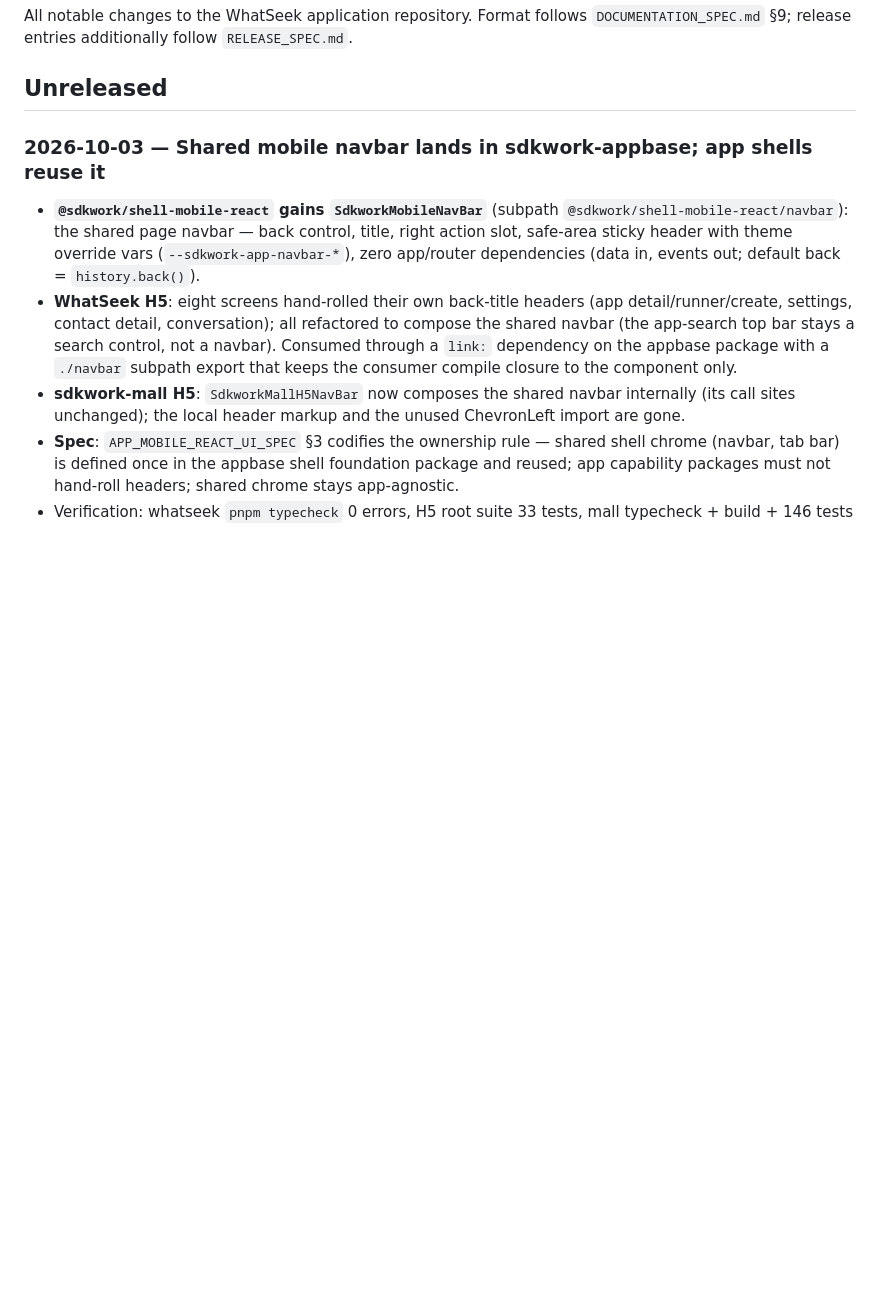
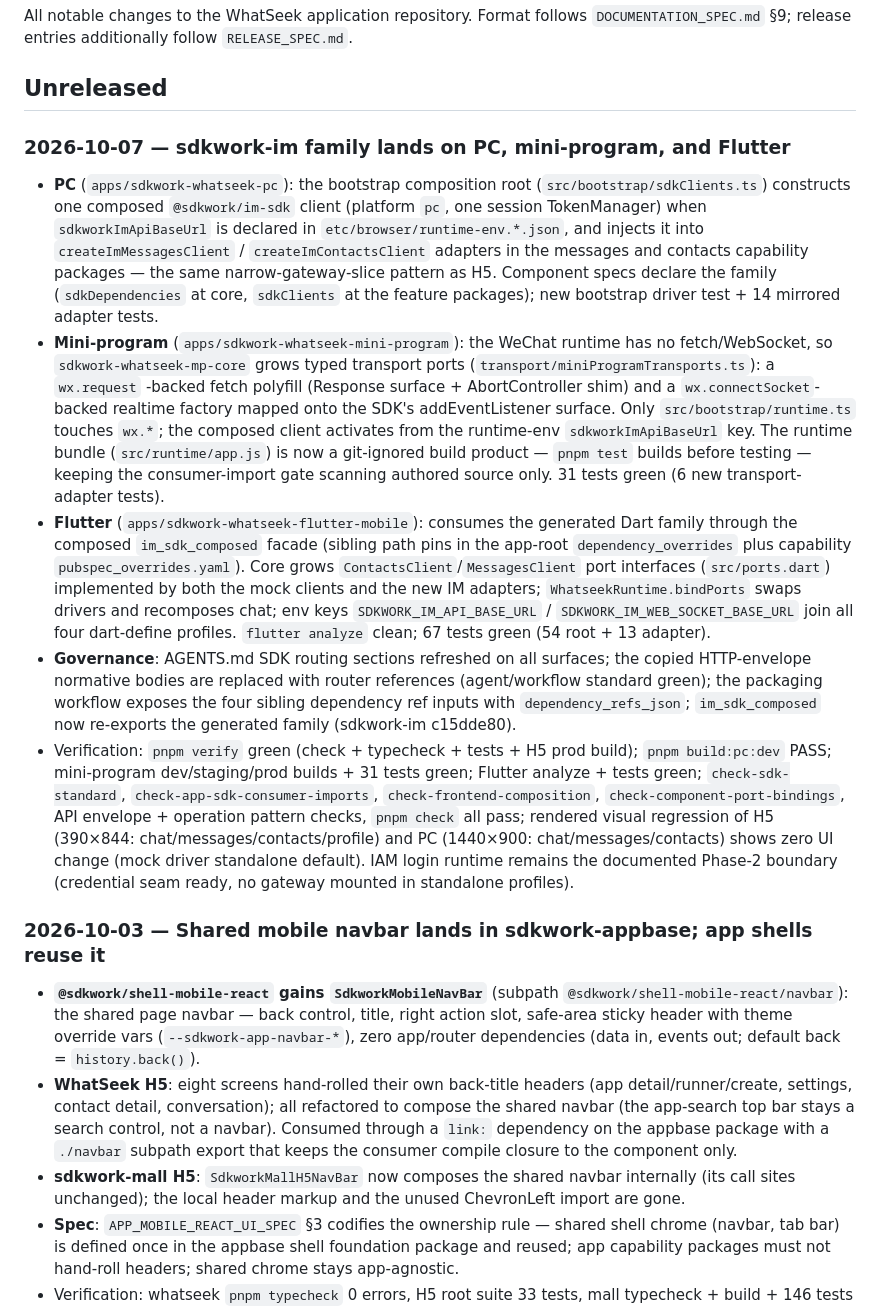
Before and after one commit to sdkwork-ai/sdkwork-whatseek, a Markdown page: docs/changelogs/CHANGELOG.md, the part around the change. GitHub-like rendering; blank space fills up the shorter version.

Commit message:
docs: record the four-surface sdkwork-im landing and rendered acceptance evidence
CHANGELOG gains the 2026-10-07 entry (PC/mini-program/Flutter wiring,
governance fixes, verification matrix); TECH_ARCHITECTURE §5 now states the
family is wired on every surface behind the same env key with the IAM login
runtime as the documented Phase-2 boundary. Evidence added this round:
pnpm verify green, frontend-composition + transport-bypass boundary scans
clean, api-assembly validate pass, mini-program dev/staging/prod builds,
and rendered visual regression of H5 (390x844: chat/messages/contacts/
profile) and PC (1440x900: chat/messages/contacts) with zero UI change.

```diff
--- a/docs/changelogs/CHANGELOG.md
+++ b/docs/changelogs/CHANGELOG.md
@@ -4,6 +4,54 @@ All notable changes to the WhatSeek application repository. Format follows
 `DOCUMENTATION_SPEC.md` §9; release entries additionally follow `RELEASE_SPEC.md`.
 
 ## Unreleased
+
+### 2026-10-07 — sdkwork-im family lands on PC, mini-program, and Flutter
+
+- **PC** (`apps/sdkwork-whatseek-pc`): the bootstrap composition root
+  (`src/bootstrap/sdkClients.ts`) constructs one composed `@sdkwork/im-sdk`
+  client (platform `pc`, one session TokenManager) when
+  `sdkworkImApiBaseUrl` is declared in `etc/browser/runtime-env.*.json`, and
+  injects it into `createImMessagesClient` / `createImContactsClient`
+  adapters in the messages and contacts capability packages — the same
+  narrow-gateway-slice pattern as H5. Component specs declare the family
+  (`sdkDependencies` at core, `sdkClients` at the feature packages); new
+  bootstrap driver test + 14 mirrored adapter tests.
+- **Mini-program** (`apps/sdkwork-whatseek-mini-program`): the WeChat runtime
+  has no fetch/WebSocket, so `sdkwork-whatseek-mp-core` grows typed
+  transport ports (`transport/miniProgramTransports.ts`): a `wx.request`
+  -backed fetch polyfill (Response surface + AbortController shim) and a
+  `wx.connectSocket`-backed realtime factory mapped onto the SDK's
+  addEventListener surface. Only `src/bootstrap/runtime.ts` touches `wx.*`;
+  the composed client activates from the runtime-env
+  `sdkworkImApiBaseUrl` key. The runtime bundle (`src/runtime/app.js`) is
+  now a git-ignored build product — `pnpm test` builds before testing —
+  keeping the consumer-import gate scanning authored source only. 31 tests
+  green (6 new transport-adapter tests).
+- **Flutter** (`apps/sdkwork-whatseek-flutter-mobile`): consumes the
+  generated Dart family through the composed `im_sdk_composed` facade
+  (sibling path pins in the app-root `dependency_overrides` plus capability
+  `pubspec_overrides.yaml`). Core grows `ContactsClient`/`MessagesClient`
+  port interfaces (`src/ports.dart`) implemented by both the mock clients
+  and the new IM adapters; `WhatseekRuntime.bindPorts` swaps drivers and
+  recomposes chat; env keys `SDKWORK_IM_API_BASE_URL` /
+  `SDKWORK_IM_WEB_SOCKET_BASE_URL` join all four dart-define profiles.
+  `flutter analyze` clean; 67 tests green (54 root + 13 adapter).
+- **Governance**: AGENTS.md SDK routing sections refreshed on all surfaces;
+  the copied HTTP-envelope normative bodies are replaced with router
+  references (agent/workflow standard green); the packaging workflow exposes
+  the four sibling dependency ref inputs with `dependency_refs_json`;
+  `im_sdk_composed` now re-exports the generated family (sdkwork-im
+  c15dde80).
+- Verification: `pnpm verify` green (check + typecheck + tests + H5 prod
+  build); `pnpm build:pc:dev` PASS; mini-program dev/staging/prod builds +
+  31 tests green; Flutter analyze + tests green; `check-sdk-standard`,
+  `check-app-sdk-consumer-imports`, `check-frontend-composition`,
+  `check-component-port-bindings`, API envelope + operation pattern checks,
+  `pnpm check` all pass; rendered visual regression of H5 (390×844:
+  chat/messages/contacts/profile) and PC (1440×900:
+  chat/messages/contacts) shows zero UI change (mock driver standalone
+  default). IAM login runtime remains the documented Phase-2 boundary
+  (credential seam ready, no gateway mounted in standalone profiles).
 
 ### 2026-10-03 — Shared mobile navbar lands in sdkwork-appbase; app shells reuse it
 
```
Also changed, not shown: 1 other file.
